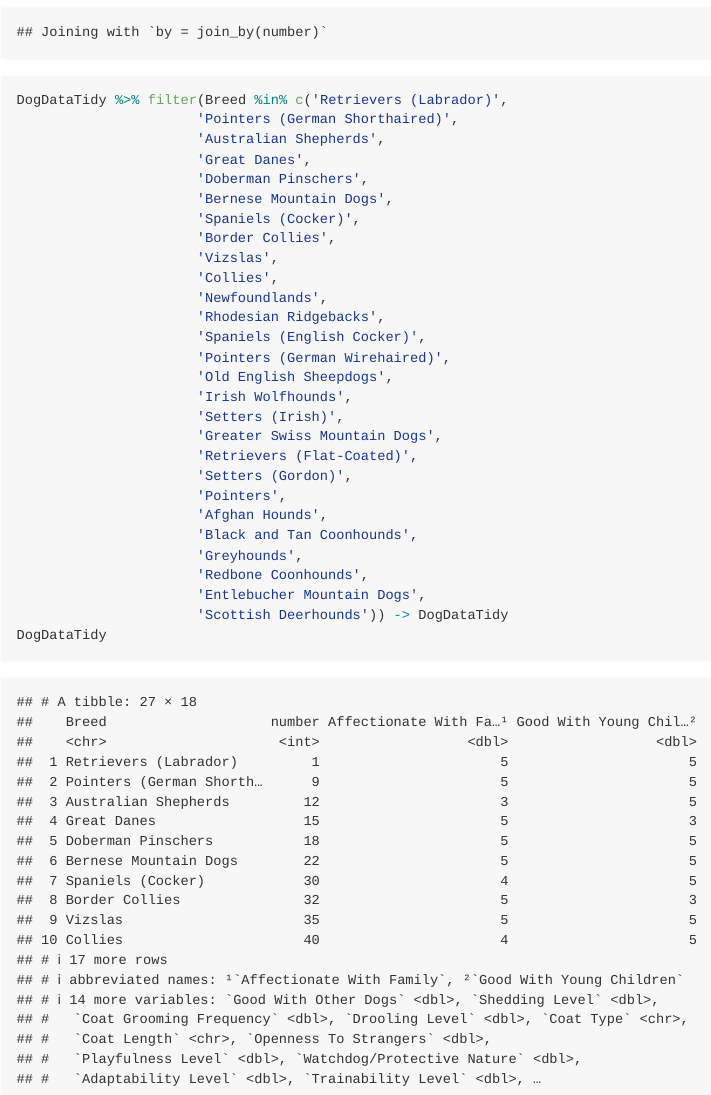
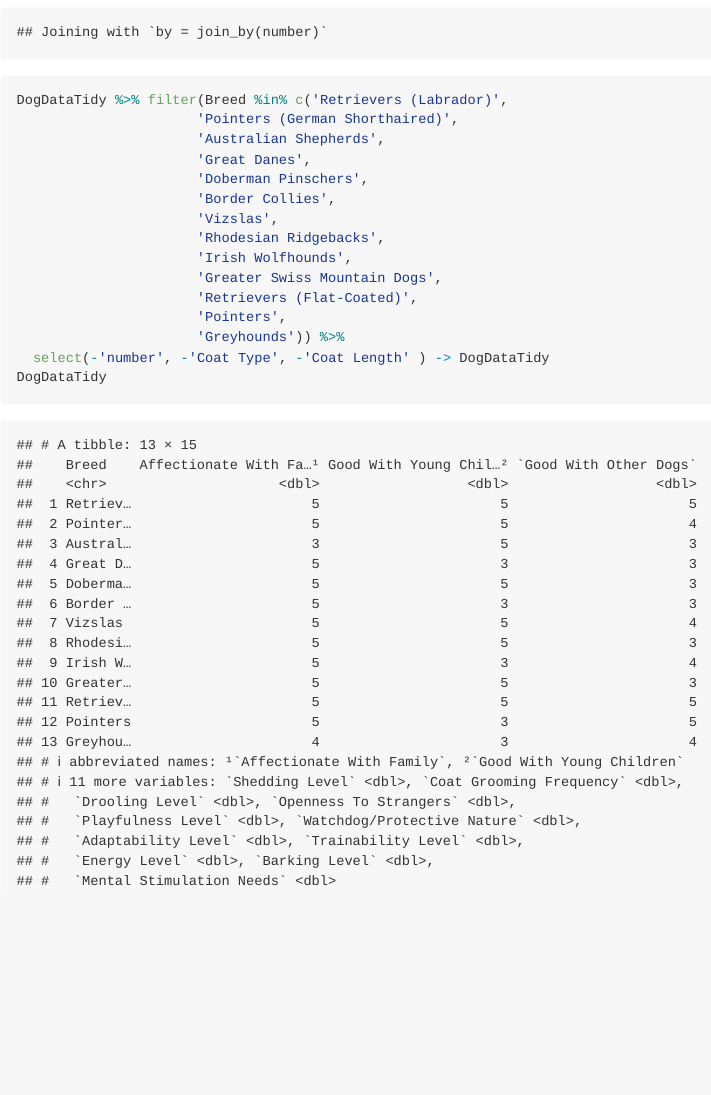
Before and after one commit to LouisCaruana/TidyTuesday, an R Markdown document (20220201_DogBreeds/20220201_DogBreeds.Rmd): the page in a window 1100 px wide, from 1240 px down. The pictures show the output file 20220201_DogBreeds/20220201_DogBreeds.md that the author committed with the source, drawn offline in the style of GitHub; long lines of code are wrapped.

Commit message:
Cleaned Data

````diff
--- a/20220201_DogBreeds/20220201_DogBreeds.Rmd
+++ b/20220201_DogBreeds/20220201_DogBreeds.Rmd
@@ -35,27 +33,14 @@ DogDataTidy %>% filter(Breed %in% c('Retrievers (Labrador)',
                       'Australian Shepherds',
                       'Great Danes',
                       'Doberman Pinschers',
-                      'Bernese Mountain Dogs',
-                      'Spaniels (Cocker)',
                       'Border Collies',
                       'Vizslas',
-                      'Collies',
-                      'Newfoundlands',
                       'Rhodesian Ridgebacks',
-                      'Spaniels (English Cocker)',
-                      'Pointers (German Wirehaired)',
-                      'Old English Sheepdogs',
                       'Irish Wolfhounds',
-                      'Setters (Irish)',
                       'Greater Swiss Mountain Dogs',
                       'Retrievers (Flat-Coated)',
-                      'Setters (Gordon)',
                       'Pointers',
-                      'Afghan Hounds',
-                      'Black and Tan Coonhounds',
-                      'Greyhounds',
-                      'Redbone Coonhounds',
-                      'Entlebucher Mountain Dogs',
-                      'Scottish Deerhounds')) -> DogDataTidy
+                      'Greyhounds')) %>%
+  select(-'number', -'Coat Type', -'Coat Length' ) -> DogDataTidy
 DogDataTidy
 ```
````
Also changed, not shown: 20220201_DogBreeds/20220201_DogBreeds.md, 20220201_DogBreeds/20220201_DogBreeds_files/figure-gfm/unnamed-chunk-4-1.png (added), 20220201_DogBreeds/20220201_DogBreeds.Rmd (2 more changed lines), 1 other file.
